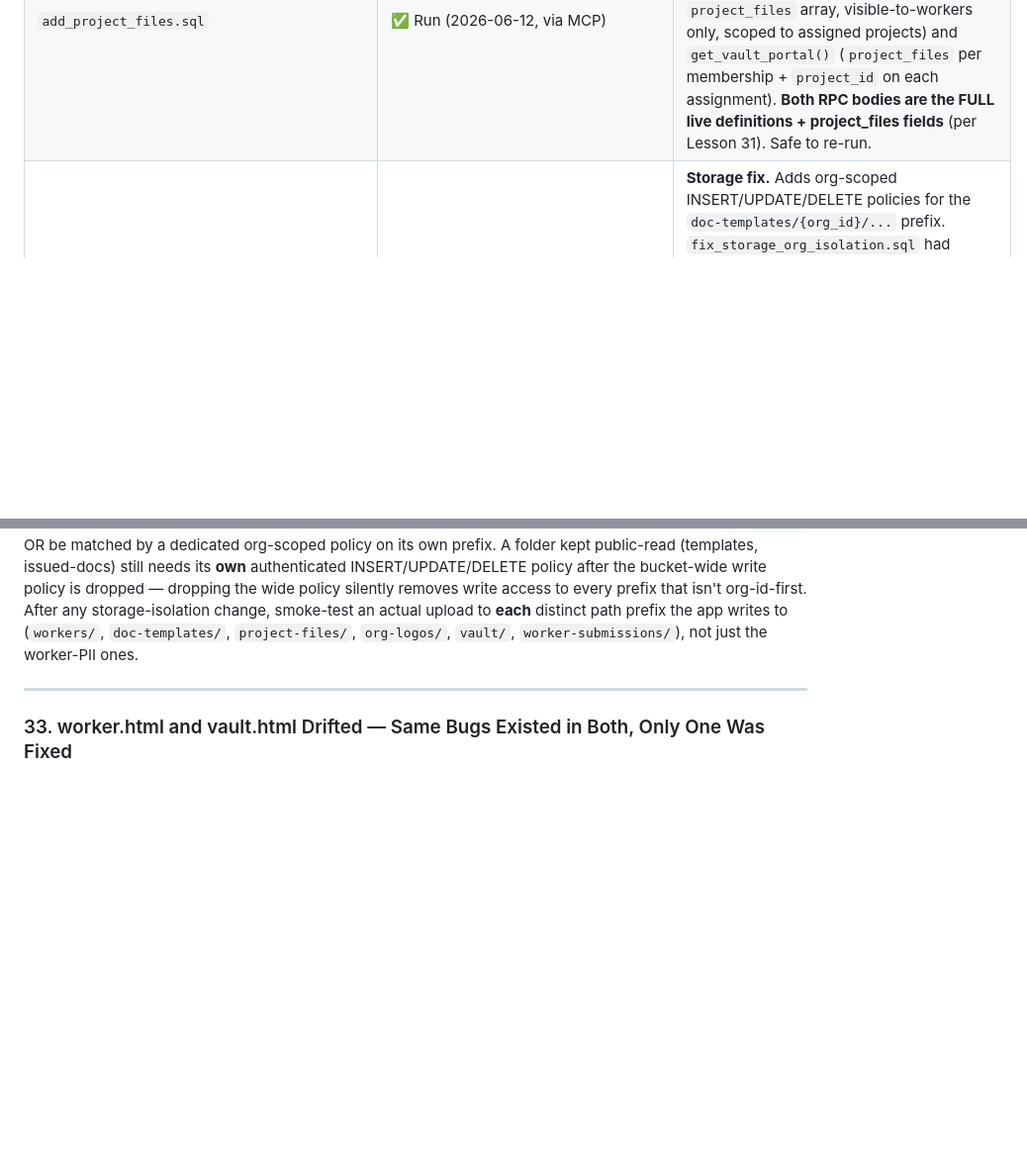
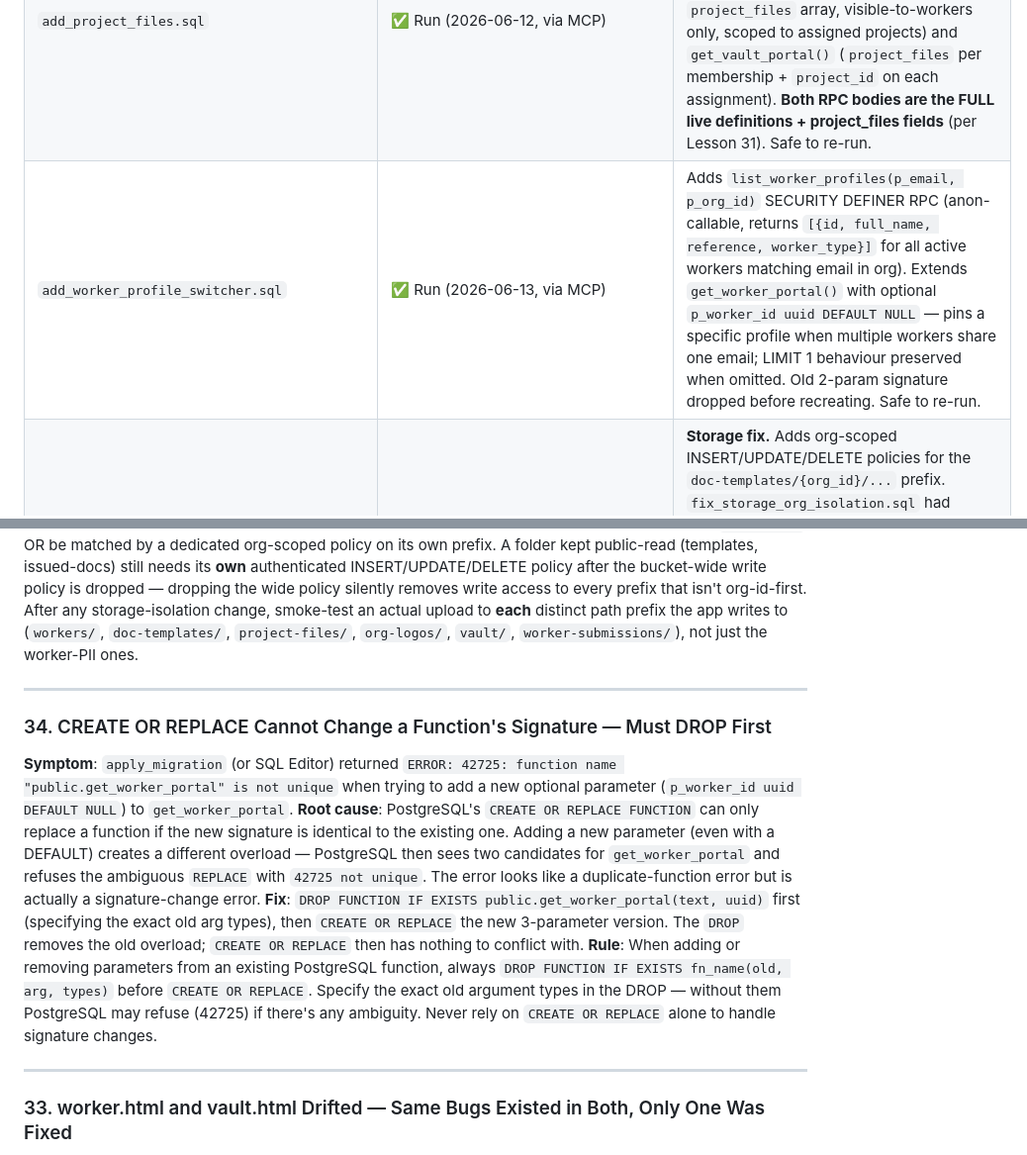
Before and after one commit to dylashsav-beep/Labour-Compliance-and-Management, a Markdown page: CLAUDE.md, 2 parts joined by grey strips. Shown at 99% size. Drawn GitHub-style; blank space fills up the shorter version.

Commit message:
Update CLAUDE.md: profile switcher migration, Lesson 34 (function signature change requires DROP)
https://claude.ai/code/session_016H8YyGiEudqH7AmBbaW6kP

```diff
--- a/CLAUDE.md
+++ b/CLAUDE.md
@@ -295,6 +295,7 @@ All files are in `migrations/`. These must be run manually in Supabase → Datab
 | `add_vault_portal_competencies.sql` | ✅ Run (2026-06-12, via MCP) | Extends `get_vault_portal()` to return competency assignments + records per membership. **File now contains the FULL live definition + competency fields** — earlier draft was simplified and would have wiped live vault fields (see Lesson 31). Safe to re-run. |
 | `extend_worker_portal_competencies.sql` | ✅ Run (2026-06-12, via MCP) | Extends `get_worker_portal()` to return competency assignments + records. **File now contains the FULL live definition + competency fields** — earlier draft dropped the rejected-submissions branch (see Lesson 31). Safe to re-run. |
 | `add_project_files.sql` | ✅ Run (2026-06-12, via MCP) | Creates `project_files` table (org-scoped RLS) for project-level file attachments + two storage policies for the anon-readable `project-files/` prefix. Extends `get_worker_portal()` (top-level `project_files` array, visible-to-workers only, scoped to assigned projects) and `get_vault_portal()` (`project_files` per membership + `project_id` on each assignment). **Both RPC bodies are the FULL live definitions + project_files fields** (per Lesson 31). Safe to re-run. |
+| `add_worker_profile_switcher.sql` | ✅ Run (2026-06-13, via MCP) | Adds `list_worker_profiles(p_email, p_org_id)` SECURITY DEFINER RPC (anon-callable, returns `[{id, full_name, reference, worker_type}]` for all active workers matching email in org). Extends `get_worker_portal()` with optional `p_worker_id uuid DEFAULT NULL` — pins a specific profile when multiple workers share one email; LIMIT 1 behaviour preserved when omitted. Old 2-param signature dropped before recreating. Safe to re-run. |
 | `fix_doc_template_storage_write.sql` | ✅ Run (2026-06-12, via MCP) | **Storage fix.** Adds org-scoped INSERT/UPDATE/DELETE policies for the `doc-templates/{org_id}/...` prefix. `fix_storage_org_isolation.sql` had dropped the bucket-wide upload policy, and `doc-templates/` was kept public-READ only — so authenticated template uploads (document sets + competencies) were RLS-blocked for every org. App paths now prefix `org_id` as the 2nd segment: `doc-templates/{org_id}/{set_id}/{doc_id}/…` and `doc-templates/{org_id}/competencies/{key}/…`. Public read (`foldername[1]='doc-templates'`) untouched, so anon worker-portal downloads still work. Safe to re-run. |
 
 ---
@@ -1064,6 +1065,14 @@ Without this context, local fixes introduce side effects that only manifest seco
 
 ---
 
+### 34. CREATE OR REPLACE Cannot Change a Function's Signature — Must DROP First
+**Symptom**: `apply_migration` (or SQL Editor) returned `ERROR: 42725: function name "public.get_worker_portal" is not unique` when trying to add a new optional parameter (`p_worker_id uuid DEFAULT NULL`) to `get_worker_portal`.
+**Root cause**: PostgreSQL's `CREATE OR REPLACE FUNCTION` can only replace a function if the new signature is identical to the existing one. Adding a new parameter (even with a DEFAULT) creates a different overload — PostgreSQL then sees two candidates for `get_worker_portal` and refuses the ambiguous `REPLACE` with `42725 not unique`. The error looks like a duplicate-function error but is actually a signature-change error.
+**Fix**: `DROP FUNCTION IF EXISTS public.get_worker_portal(text, uuid)` first (specifying the exact old arg types), then `CREATE OR REPLACE` the new 3-parameter version. The `DROP` removes the old overload; `CREATE OR REPLACE` then has nothing to conflict with.
+**Rule**: When adding or removing parameters from an existing PostgreSQL function, always `DROP FUNCTION IF EXISTS fn_name(old, arg, types)` before `CREATE OR REPLACE`. Specify the exact old argument types in the DROP — without them PostgreSQL may refuse (42725) if there's any ambiguity. Never rely on `CREATE OR REPLACE` alone to handle signature changes.
+
+---
+
 ### 33. worker.html and vault.html Drifted — Same Bugs Existed in Both, Only One Was Fixed
 **Symptom**: Multiple improvements were made to `worker.html` (iOS download fix, mobile overflow, profile tab → avatar button, sign-out relocation) over several sessions. When audited, `vault.html` had the same issues independently — `downloadTemplate()` still called `window.open` after `await` (popup-blocked on iOS), the header "Sign out" button caused width pressure on narrow screens, and the Account tab consumed a tab-bar slot instead of using an avatar button.
 **Root cause**: `worker.html` and `vault.html` are developed as separate files with no shared code. Fixes applied to one were never cross-checked against the other. The two files serve the same user population (workers) on different entry points and must be treated as a single product.
```
